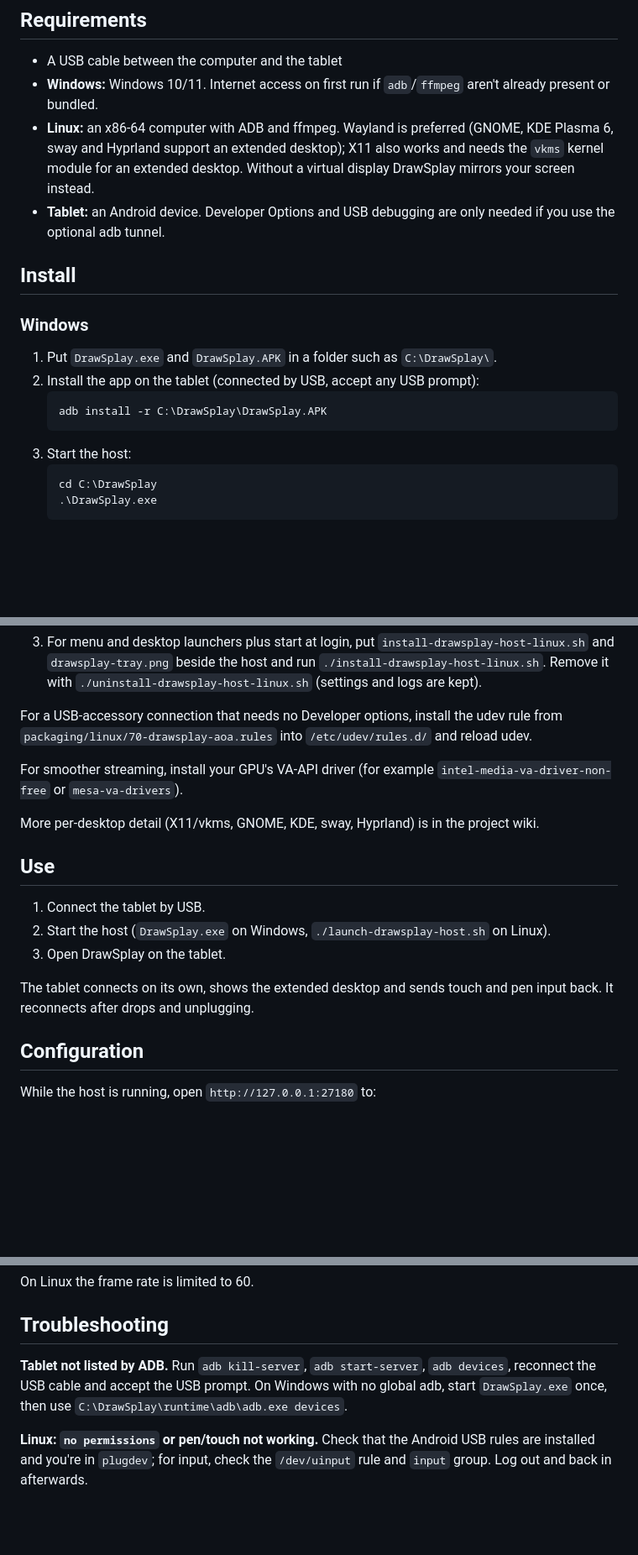
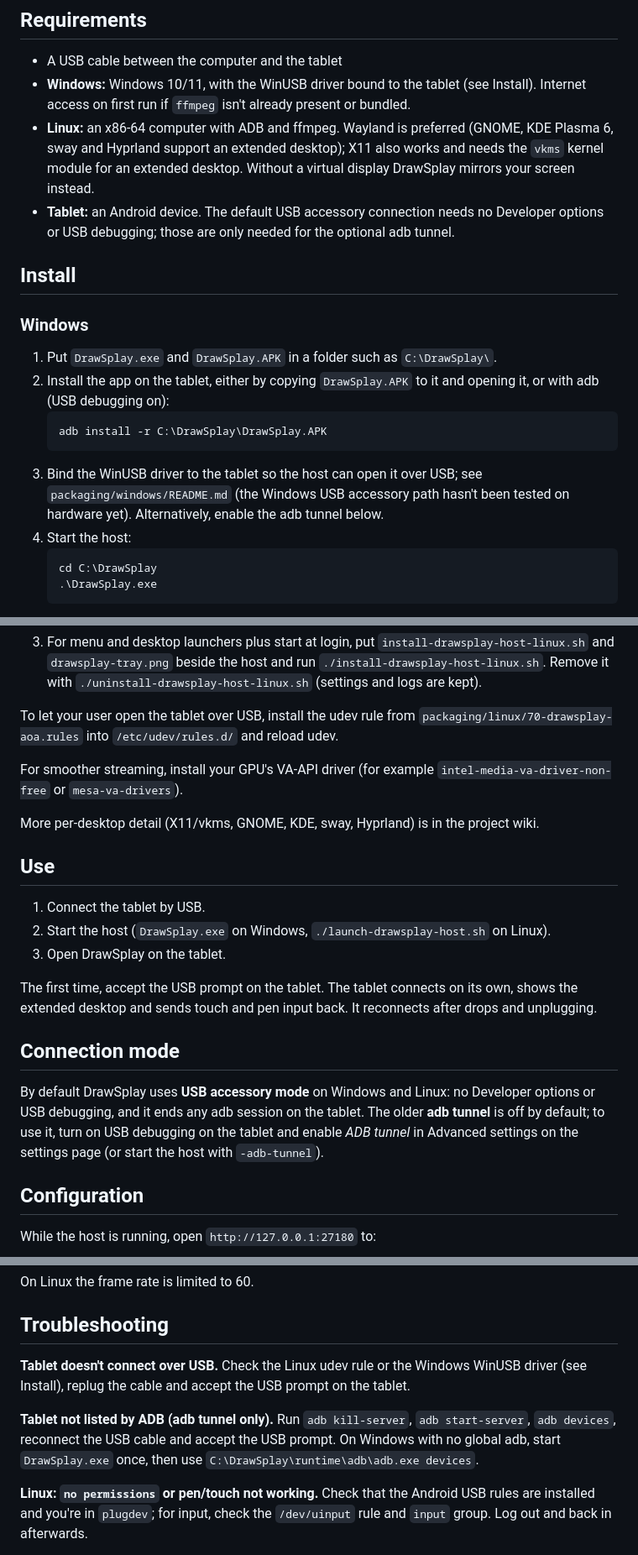
Before and after one commit to SolfenTheDragon/Drawsplay, a Markdown page: README.md, 3 parts joined by grey strips. Shown at 84% size. GitHub-like rendering; blank space fills up the shorter version.

Commit message:
README: USB accessory mode is the default connection on Windows and Linux

````diff
--- a/README.md
+++ b/README.md
@@ -24,20 +24,21 @@ No source build is required.
 ## Requirements
 
 - A USB cable between the computer and the tablet
-- **Windows:** Windows 10/11. Internet access on first run if `adb`/`ffmpeg` aren't already present or bundled.
+- **Windows:** Windows 10/11, with the WinUSB driver bound to the tablet (see Install). Internet access on first run if `ffmpeg` isn't already present or bundled.
 - **Linux:** an x86-64 computer with ADB and ffmpeg. Wayland is preferred (GNOME, KDE Plasma 6, sway and Hyprland support an extended desktop); X11 also works and needs the `vkms` kernel module for an extended desktop. Without a virtual display DrawSplay mirrors your screen instead.
-- **Tablet:** an Android device. Developer Options and USB debugging are only needed if you use the optional adb tunnel.
+- **Tablet:** an Android device. The default USB accessory connection needs no Developer options or USB debugging; those are only needed for the optional adb tunnel.
 
 ## Install
 
 ### Windows
 
 1. Put `DrawSplay.exe` and `DrawSplay.APK` in a folder such as `C:\DrawSplay\`.
-2. Install the app on the tablet (connected by USB, accept any USB prompt):
+2. Install the app on the tablet, either by copying `DrawSplay.APK` to it and opening it, or with adb (USB debugging on):
    ```powershell
    adb install -r C:\DrawSplay\DrawSplay.APK
    ```
-3. Start the host:
+3. Bind the WinUSB driver to the tablet so the host can open it over USB; see `packaging/windows/README.md` (the Windows USB accessory path hasn't been tested on hardware yet). Alternatively, enable the adb tunnel below.
+4. Start the host:
    ```powershell
    cd C:\DrawSplay
    .\DrawSplay.exe
@@ -60,7 +61,7 @@ On first run the host sets up `adb`/`ffmpeg` automatically if needed and may ins
    ```
 3. For menu and desktop launchers plus start at login, put `install-drawsplay-host-linux.sh` and `drawsplay-tray.png` beside the host and run `./install-drawsplay-host-linux.sh`. Remove it with `./uninstall-drawsplay-host-linux.sh` (settings and logs are kept).
 
-For a USB-accessory connection that needs no Developer options, install the udev rule from `packaging/linux/70-drawsplay-aoa.rules` into `/etc/udev/rules.d/` and reload udev.
+To let your user open the tablet over USB, install the udev rule from `packaging/linux/70-drawsplay-aoa.rules` into `/etc/udev/rules.d/` and reload udev.
 
 For smoother streaming, install your GPU's VA-API driver (for example `intel-media-va-driver-non-free` or `mesa-va-drivers`).
 
@@ -72,7 +73,11 @@ More per-desktop detail (X11/vkms, GNOME, KDE, sway, Hyprland) is in the project
 2. Start the host (`DrawSplay.exe` on Windows, `./launch-drawsplay-host.sh` on Linux).
 3. Open DrawSplay on the tablet.
 
-The tablet connects on its own, shows the extended desktop and sends touch and pen input back. It reconnects after drops and unplugging.
+The first time, accept the USB prompt on the tablet. The tablet connects on its own, shows the extended desktop and sends touch and pen input back. It reconnects after drops and unplugging.
+
+## Connection mode
+
+By default DrawSplay uses **USB accessory mode** on Windows and Linux: no Developer options or USB debugging, and it ends any adb session on the tablet. The older **adb tunnel** is off by default; to use it, turn on USB debugging on the tablet and enable *ADB tunnel* in Advanced settings on the settings page (or start the host with `-adb-tunnel`).
 
 ## Configuration
 
@@ -100,7 +105,9 @@ On Linux the frame rate is limited to 60.
 
 ## Troubleshooting
 
-**Tablet not listed by ADB.** Run `adb kill-server`, `adb start-server`, `adb devices`, reconnect the USB cable and accept the USB prompt. On Windows with no global adb, start `DrawSplay.exe` once, then use `C:\DrawSplay\runtime\adb\adb.exe devices`.
+**Tablet doesn't connect over USB.** Check the Linux udev rule or the Windows WinUSB driver (see Install), replug the cable and accept the USB prompt on the tablet.
+
+**Tablet not listed by ADB (adb tunnel only).** Run `adb kill-server`, `adb start-server`, `adb devices`, reconnect the USB cable and accept the USB prompt. On Windows with no global adb, start `DrawSplay.exe` once, then use `C:\DrawSplay\runtime\adb\adb.exe devices`.
 
 **Linux: `no permissions` or pen/touch not working.** Check that the Android USB rules are installed and you're in `plugdev`; for input, check the `/dev/uinput` rule and `input` group. Log out and back in afterwards.
 
````
